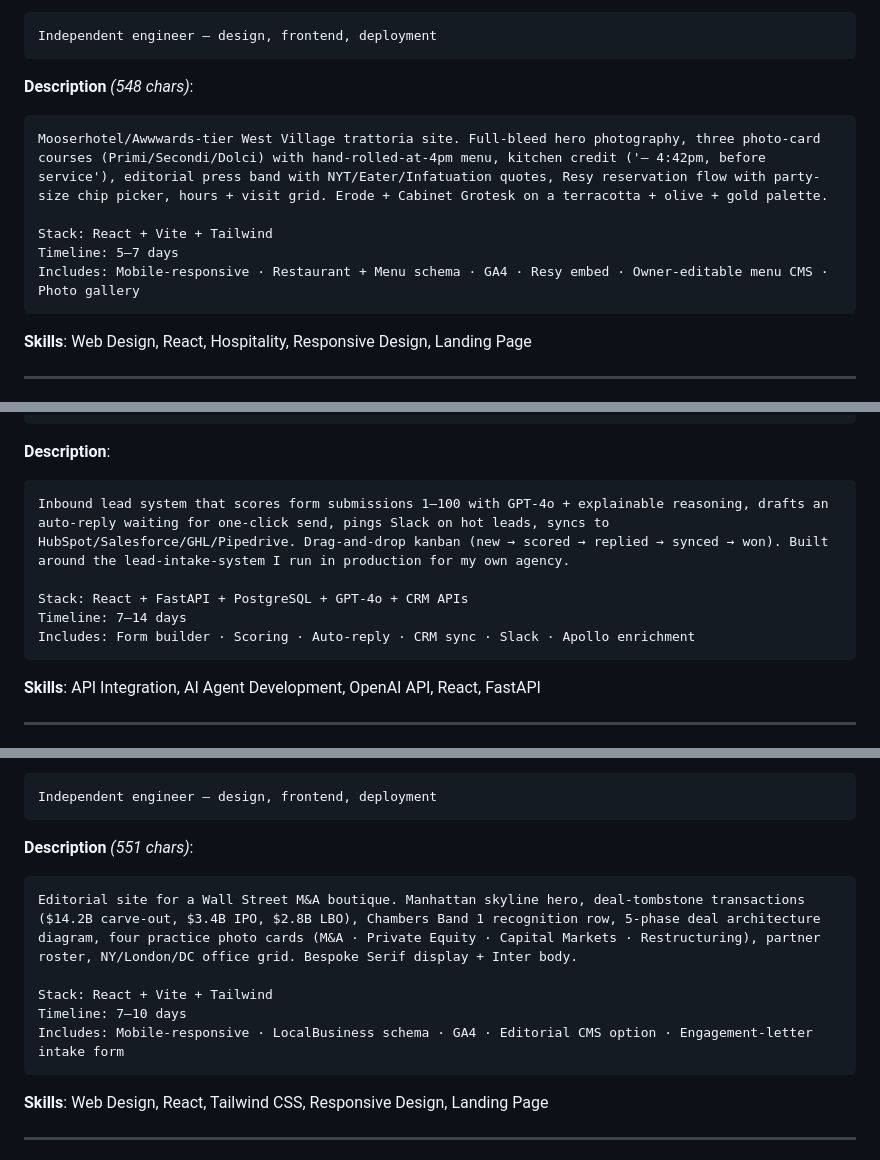
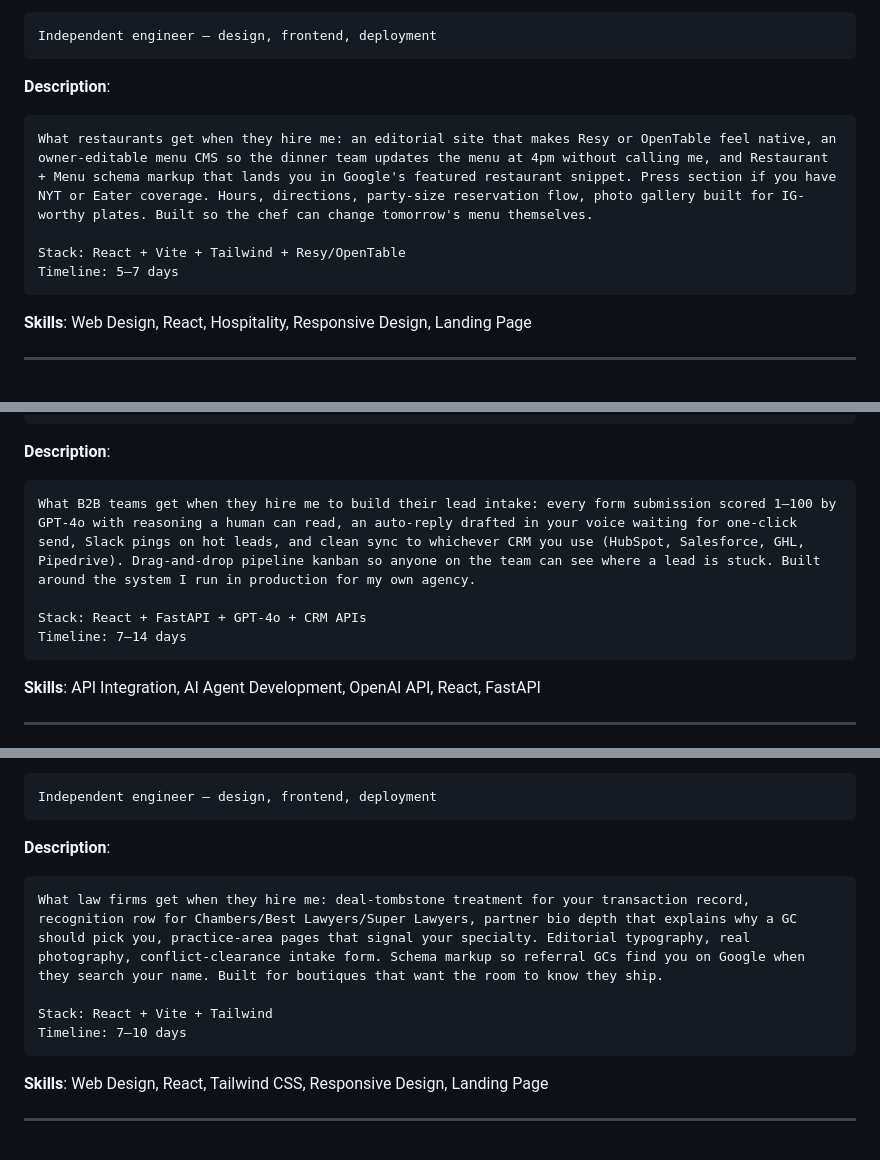
Before and after one commit to LKocaj/oncall-studio-samples, a Markdown page: UPWORK_LISTINGS.md, 3 parts joined by grey strips. Drawn GitHub-style.

````diff
--- a/UPWORK_LISTINGS.md
+++ b/UPWORK_LISTINGS.md
@@ -126,13 +123,12 @@ West Village Italian trattoria — Via dell'Orto, Awwwards-tier
 Independent engineer — design, frontend, deployment
 ```
 
-**Description** *(548 chars)*:
+**Description**:
 ```
-Mooserhotel/Awwwards-tier West Village trattoria site. Full-bleed hero photography, three photo-card courses (Primi/Secondi/Dolci) with hand-rolled-at-4pm menu, kitchen credit ('— 4:42pm, before service'), editorial press band with NYT/Eater/Infatuation quotes, Resy reservation flow with party-size chip picker, hours + visit grid. Erode + Cabinet Grotesk on a terracotta + olive + gold palette.
+What restaurants get when they hire me: an editorial site that makes Resy or OpenTable feel native, an owner-editable menu CMS so the dinner team updates the menu at 4pm without calling me, and Restaurant + Menu schema markup that lands you in Google's featured restaurant snippet. Press section if you have NYT or Eater coverage. Hours, directions, party-size reservation flow, photo gallery built for IG-worthy plates. Built so the chef can change tomorrow's menu themselves.
 
-Stack: React + Vite + Tailwind
+Stack: React + Vite + Tailwind + Resy/OpenTable
 Timeline: 5–7 days
-Includes: Mobile-responsive · Restaurant + Menu schema · GA4 · Resy embed · Owner-editable menu CMS · Photo gallery
 ```
 
 **Skills**: Web Design, React, Hospitality, Responsive Design, Landing Page
@@ -155,11 +151,10 @@ Full-stack engineer — frontend, FastAPI, GPT-4o, CRM integrations
 
 **Description**:
 ```
-Inbound lead system that scores form submissions 1–100 with GPT-4o + explainable reasoning, drafts an auto-reply waiting for one-click send, pings Slack on hot leads, syncs to HubSpot/Salesforce/GHL/Pipedrive. Drag-and-drop kanban (new → scored → replied → synced → won). Built around the lead-intake-system I run in production for my own agency.
+What B2B teams get when they hire me to build their lead intake: every form submission scored 1–100 by GPT-4o with reasoning a human can read, an auto-reply drafted in your voice waiting for one-click send, Slack pings on hot leads, and clean sync to whichever CRM you use (HubSpot, Salesforce, GHL, Pipedrive). Drag-and-drop pipeline kanban so anyone on the team can see where a lead is stuck. Built around the system I run in production for my own agency.
 
-Stack: React + FastAPI + PostgreSQL + GPT-4o + CRM APIs
+Stack: React + FastAPI + GPT-4o + CRM APIs
 Timeline: 7–14 days
-Includes: Form builder · Scoring · Auto-reply · CRM sync · Slack · Apollo enrichment
 ```
 
 **Skills**: API Integration, AI Agent Development, OpenAI API, React, FastAPI
@@ -207,13 +201,12 @@ Wall Street M&A law firm site — Halstead & Grove, capital markets
 Independent engineer — design, frontend, deployment
 ```
 
-**Description** *(551 chars)*:
+**Description**:
 ```
-Editorial site for a Wall Street M&A boutique. Manhattan skyline hero, deal-tombstone transactions ($14.2B carve-out, $3.4B IPO, $2.8B LBO), Chambers Band 1 recognition row, 5-phase deal architecture diagram, four practice photo cards (M&A · Private Equity · Capital Markets · Restructuring), partner roster, NY/London/DC office grid. Bespoke Serif display + Inter body.
+What law firms get when they hire me: deal-tombstone treatment for your transaction record, recognition row for Chambers/Best Lawyers/Super Lawyers, partner bio depth that explains why a GC should pick you, practice-area pages that signal your specialty. Editorial typography, real photography, conflict-clearance intake form. Schema markup so referral GCs find you on Google when they search your name. Built for boutiques that want the room to know they ship.
 
 Stack: React + Vite + Tailwind
 Timeline: 7–10 days
-Includes: Mobile-responsive · LocalBusiness schema · GA4 · Editorial CMS option · Engagement-letter intake form
 ```
 
 **Skills**: Web Design, React, Tailwind CSS, Responsive Design, Landing Page
````
Also changed, not shown: other parts of UPWORK_LISTINGS.md (+17 -32 lines).
